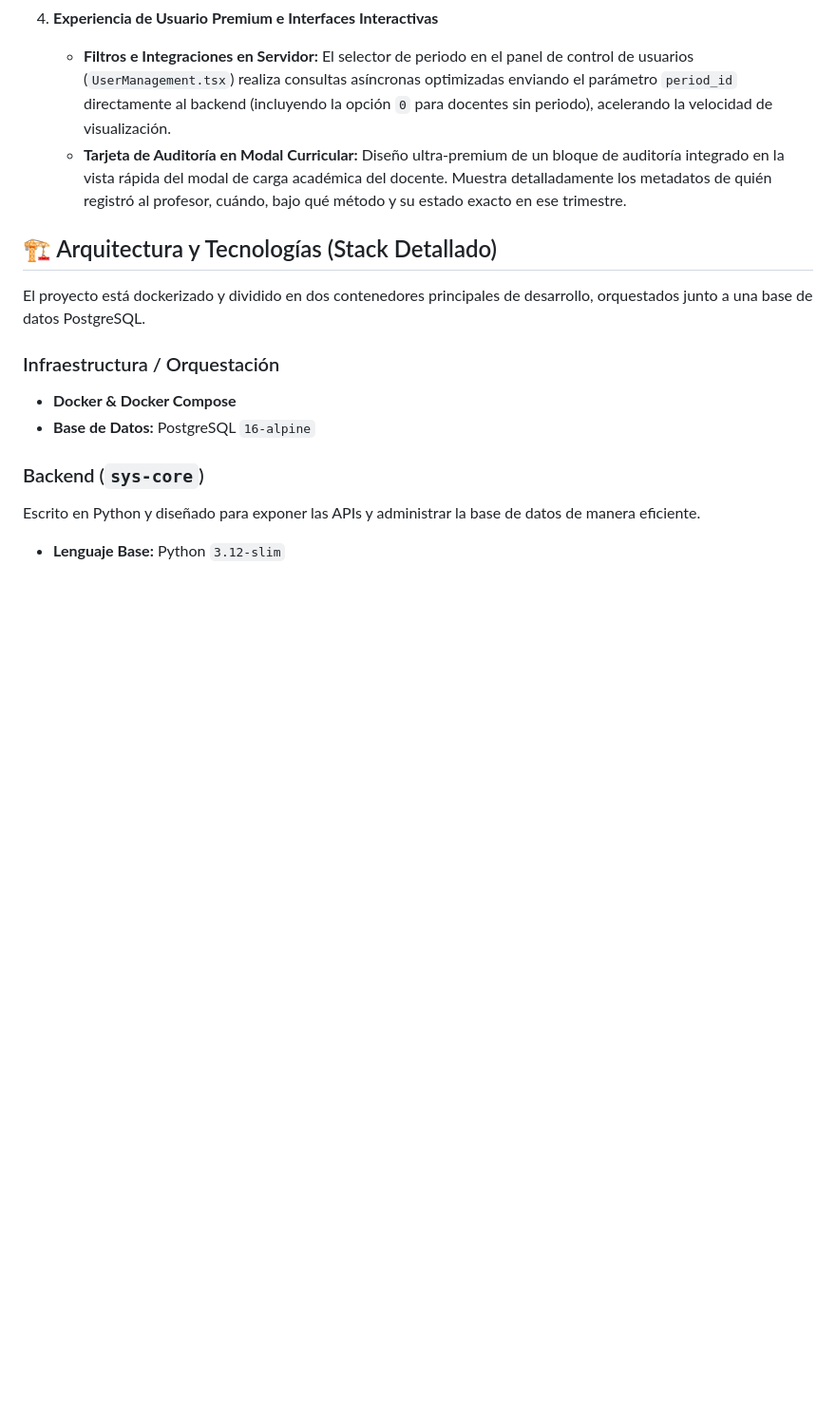
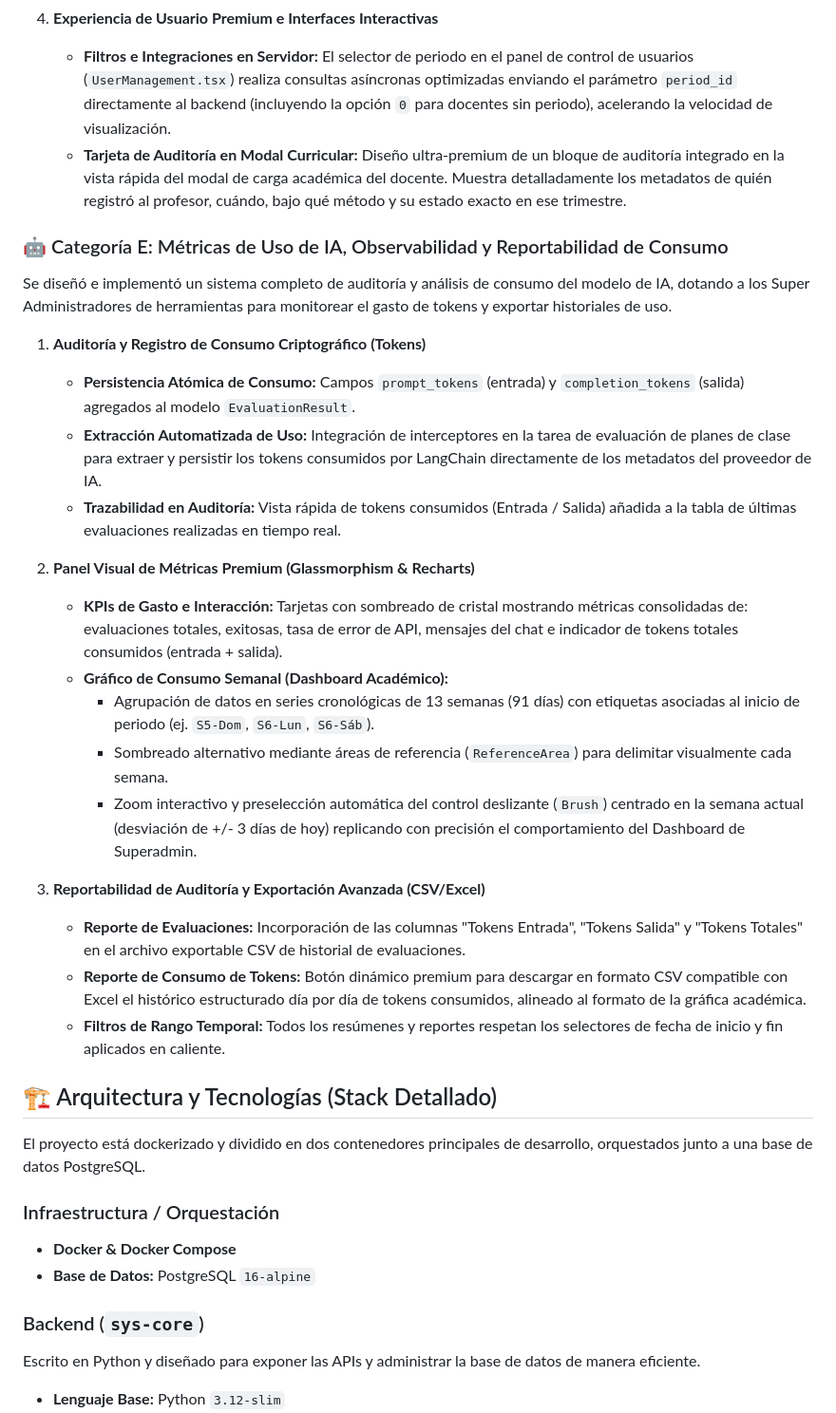
Before and after one commit to ArgenisGQ/didacitoV1, a Markdown page: README.md, the part around the change. Shown at 95% size. Drawn GitHub-style; blank space fills up the shorter version.

Commit message:
docs: update documentation to reflect latest system changes

```diff
--- a/README.md
+++ b/README.md
@@ -114,7 +114,27 @@ Para dar soporte a la evolución organizativa de la institución, se diseñó e
 
 4. **Experiencia de Usuario Premium e Interfaces Interactivas**
    * **Filtros e Integraciones en Servidor:** El selector de periodo en el panel de control de usuarios (`UserManagement.tsx`) realiza consultas asíncronas optimizadas enviando el parámetro `period_id` directamente al backend (incluyendo la opción `0` para docentes sin periodo), acelerando la velocidad de visualización.
-   * **Tarjeta de Auditoría en Modal Curricular:** Diseño ultra-premium de un bloque de auditoría integrado en la vista rápida del modal de carga académica del docente. Muestra detalladamente los metadatos de quién registró al profesor, cuándo, bajo qué método y su estado exacto en ese trimestre.
+    *   **Tarjeta de Auditoría en Modal Curricular:** Diseño ultra-premium de un bloque de auditoría integrado en la vista rápida del modal de carga académica del docente. Muestra detalladamente los metadatos de quién registró al profesor, cuándo, bajo qué método y su estado exacto en ese trimestre.
+
+### 🤖 Categoría E: Métricas de Uso de IA, Observabilidad y Reportabilidad de Consumo
+Se diseñó e implementó un sistema completo de auditoría y análisis de consumo del modelo de IA, dotando a los Super Administradores de herramientas para monitorear el gasto de tokens y exportar historiales de uso.
+
+1. **Auditoría y Registro de Consumo Criptográfico (Tokens)**
+   * **Persistencia Atómica de Consumo:** Campos `prompt_tokens` (entrada) y `completion_tokens` (salida) agregados al modelo `EvaluationResult`.
+   * **Extracción Automatizada de Uso:** Integración de interceptores en la tarea de evaluación de planes de clase para extraer y persistir los tokens consumidos por LangChain directamente de los metadatos del proveedor de IA.
+   * **Trazabilidad en Auditoría:** Vista rápida de tokens consumidos (Entrada / Salida) añadida a la tabla de últimas evaluaciones realizadas en tiempo real.
+
+2. **Panel Visual de Métricas Premium (Glassmorphism & Recharts)**
+   * **KPIs de Gasto e Interacción:** Tarjetas con sombreado de cristal mostrando métricas consolidadas de: evaluaciones totales, exitosas, tasa de error de API, mensajes del chat e indicador de tokens totales consumidos (entrada + salida).
+   * **Gráfico de Consumo Semanal (Dashboard Académico):**
+     * Agrupación de datos en series cronológicas de 13 semanas (91 días) con etiquetas asociadas al inicio de periodo (ej. `S5-Dom`, `S6-Lun`, `S6-Sáb`).
+     * Sombreado alternativo mediante áreas de referencia (`ReferenceArea`) para delimitar visualmente cada semana.
+     * Zoom interactivo y preselección automática del control deslizante (`Brush`) centrado en la semana actual (desviación de +/- 3 días de hoy) replicando con precisión el comportamiento del Dashboard de Superadmin.
+
+3. **Reportabilidad de Auditoría y Exportación Avanzada (CSV/Excel)**
+   * **Reporte de Evaluaciones:** Incorporación de las columnas "Tokens Entrada", "Tokens Salida" y "Tokens Totales" en el archivo exportable CSV de historial de evaluaciones.
+   * **Reporte de Consumo de Tokens:** Botón dinámico premium para descargar en formato CSV compatible con Excel el histórico estructurado día por día de tokens consumidos, alineado al formato de la gráfica académica.
+   * **Filtros de Rango Temporal:** Todos los resúmenes y reportes respetan los selectores de fecha de inicio y fin aplicados en caliente.
 
 ## 🏗️ Arquitectura y Tecnologías (Stack Detallado)
 
```
